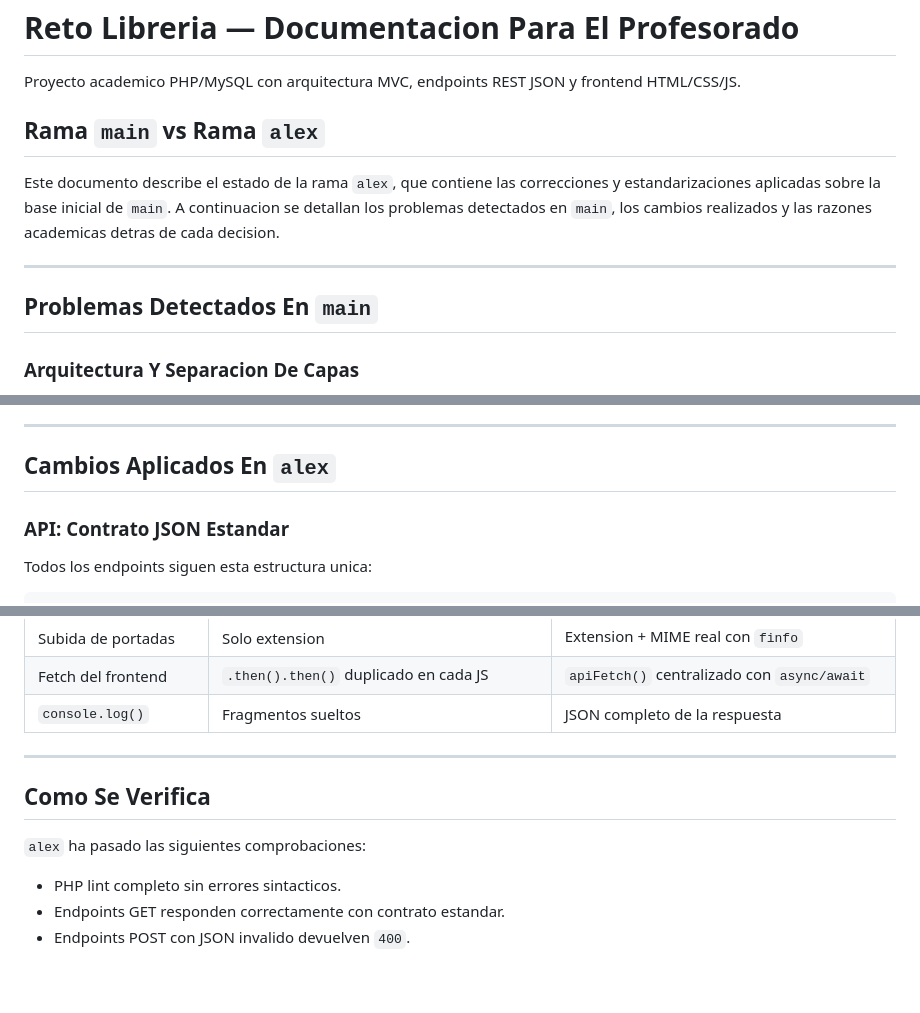
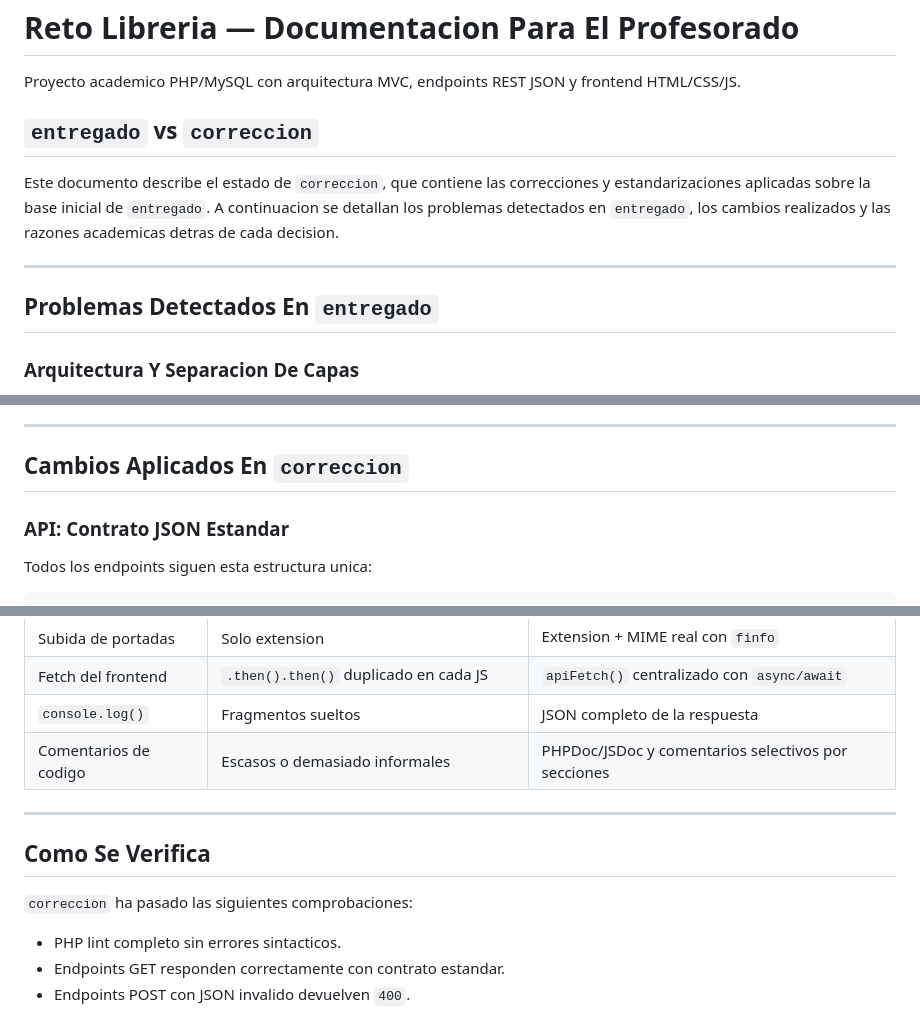
Before and after one commit to Ander719/Reto_Libreria, a Markdown page: README.md, 3 parts joined by grey strips. Rendered like a GitHub page; blank space fills up the shorter version.

```diff
--- a/README.md
+++ b/README.md
@@ -2,16 +2,16 @@
 
 Proyecto academico PHP/MySQL con arquitectura MVC, endpoints REST JSON y frontend HTML/CSS/JS.
 
-## Rama `main` vs Rama `alex`
+## `entregado` vs `correccion`
 
-Este documento describe el estado de la rama `alex`, que contiene las correcciones y
-estandarizaciones aplicadas sobre la base inicial de `main`. A continuacion se detallan
-los problemas detectados en `main`, los cambios realizados y las razones academicas
-detras de cada decision.
+Este documento describe el estado de `correccion`, que contiene las correcciones y
+estandarizaciones aplicadas sobre la base inicial de `entregado`. A continuacion se
+detallan los problemas detectados en `entregado`, los cambios realizados y las razones
+academicas detras de cada decision.
 
 ---
 
-## Problemas Detectados En `main`
+## Problemas Detectados En `entregado`
 
 ### Arquitectura Y Separacion De Capas
 
@@ -47,7 +47,7 @@ detras de cada decision.
 
 ---
 
-## Cambios Aplicados En `alex`
+## Cambios Aplicados En `correccion`
 
 ### API: Contrato JSON Estandar
 
@@ -135,12 +170,13 @@ Simplificacion academica compatible con `$_POST` y `FormData`:
 | Subida de portadas | Solo extension | Extension + MIME real con `finfo` |
 | Fetch del frontend | `.then().then()` duplicado en cada JS | `apiFetch()` centralizado con `async/await` |
 | `console.log()` | Fragmentos sueltos | JSON completo de la respuesta |
+| Comentarios de codigo | Escasos o demasiado informales | PHPDoc/JSDoc y comentarios selectivos por secciones |
 
 ---
 
 ## Como Se Verifica
 
-`alex` ha pasado las siguientes comprobaciones:
+`correccion` ha pasado las siguientes comprobaciones:
 
 - PHP lint completo sin errores sintacticos.
 - Endpoints GET responden correctamente con contrato estandar.
```
Also changed, not shown: other parts of README.md (+37 -2 lines).
